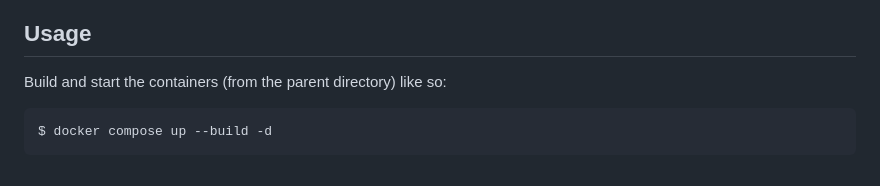
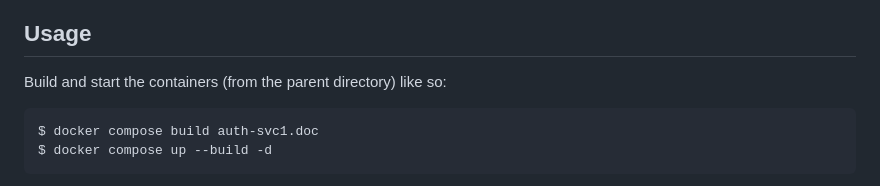
Before and after one commit to perforce/helix-authentication-service, a Markdown page: containers/README.md, the part around the change. Rendered like a GitHub page.

Commit message:
doc: refine container startup instructions

````diff
--- a/containers/README.md
+++ b/containers/README.md
@@ -71,6 +71,7 @@ Note that VPN software such as Cisco AnyConnect will block any attempts to use a
 Build and start the containers (from the parent directory) like so:
 
 ```shell
+$ docker compose build auth-svc1.doc
 $ docker compose up --build -d
 ```
 
````
